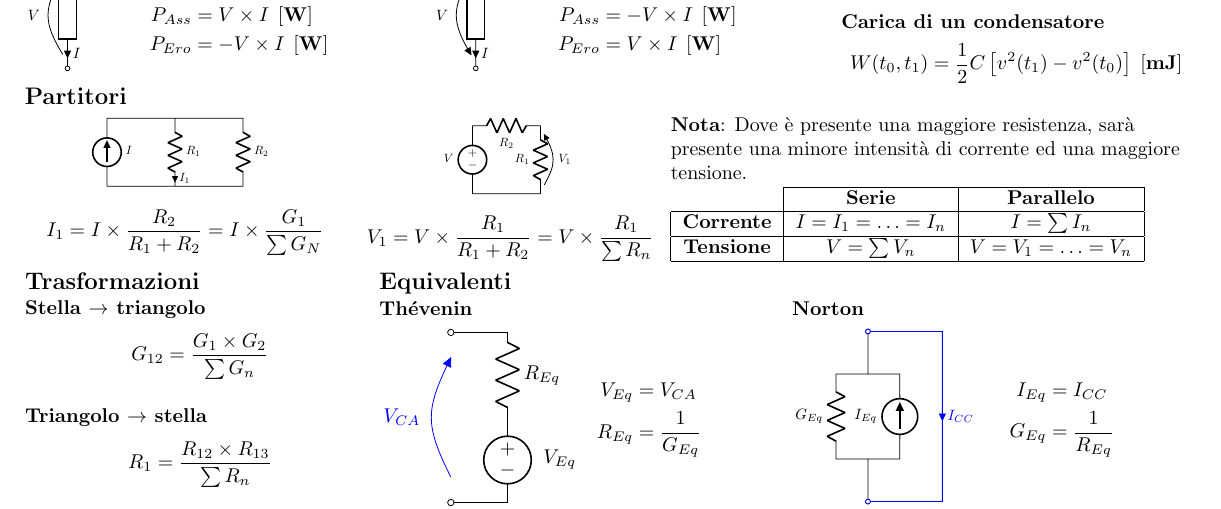
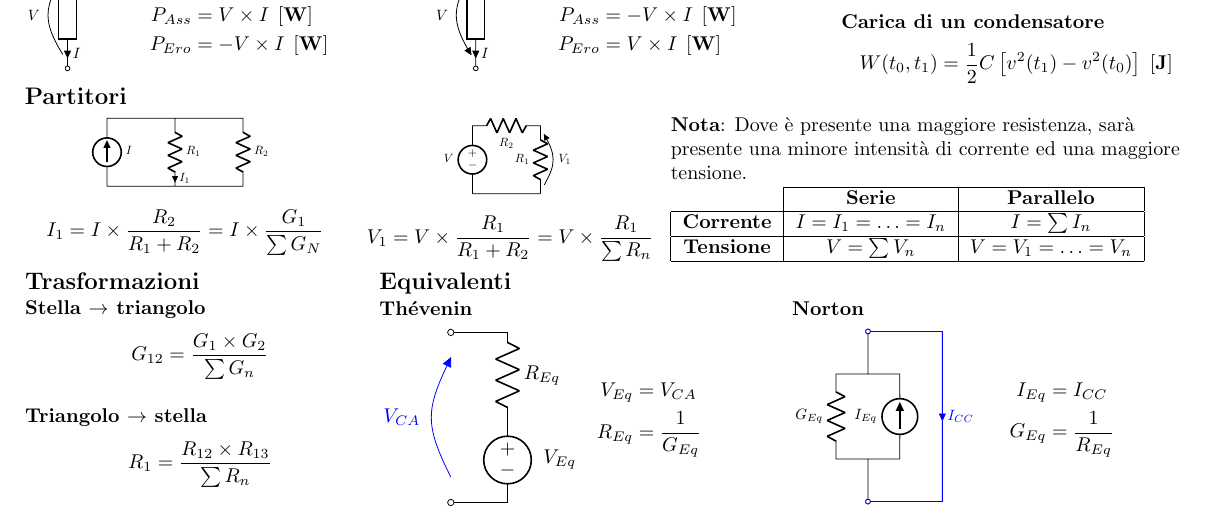
Before and after one commit to laughinginloud/schemiRiassuntivi, a LaTeX document (elettrotecnica/elettrotecnica.tex): part of page 1 of 2, cut so that both start at the same text. Compiled offline with pdfLaTeX.

Commit message:
Corretta unità misura (mJ -> J)

```diff
--- a/elettrotecnica/elettrotecnica.tex
+++ b/elettrotecnica/elettrotecnica.tex
@@ -73,7 +73,7 @@
             \subsubsection*{Carica di un condensatore}
 
                 \[
-                    W(t_0, t_1) = \frac{1}{2} C \left[v^2 (t_1) - v^2 (t_0)\right] \; \unit{mJ}
+                    W(t_0, t_1) = \frac{1}{2} C \left[v^2 (t_1) - v^2 (t_0)\right] \; \unit{J}
                 \]
 
         \end{minipage}
```
Also changed, not shown: elettrotecnica/elettrotecnica.pdf.
